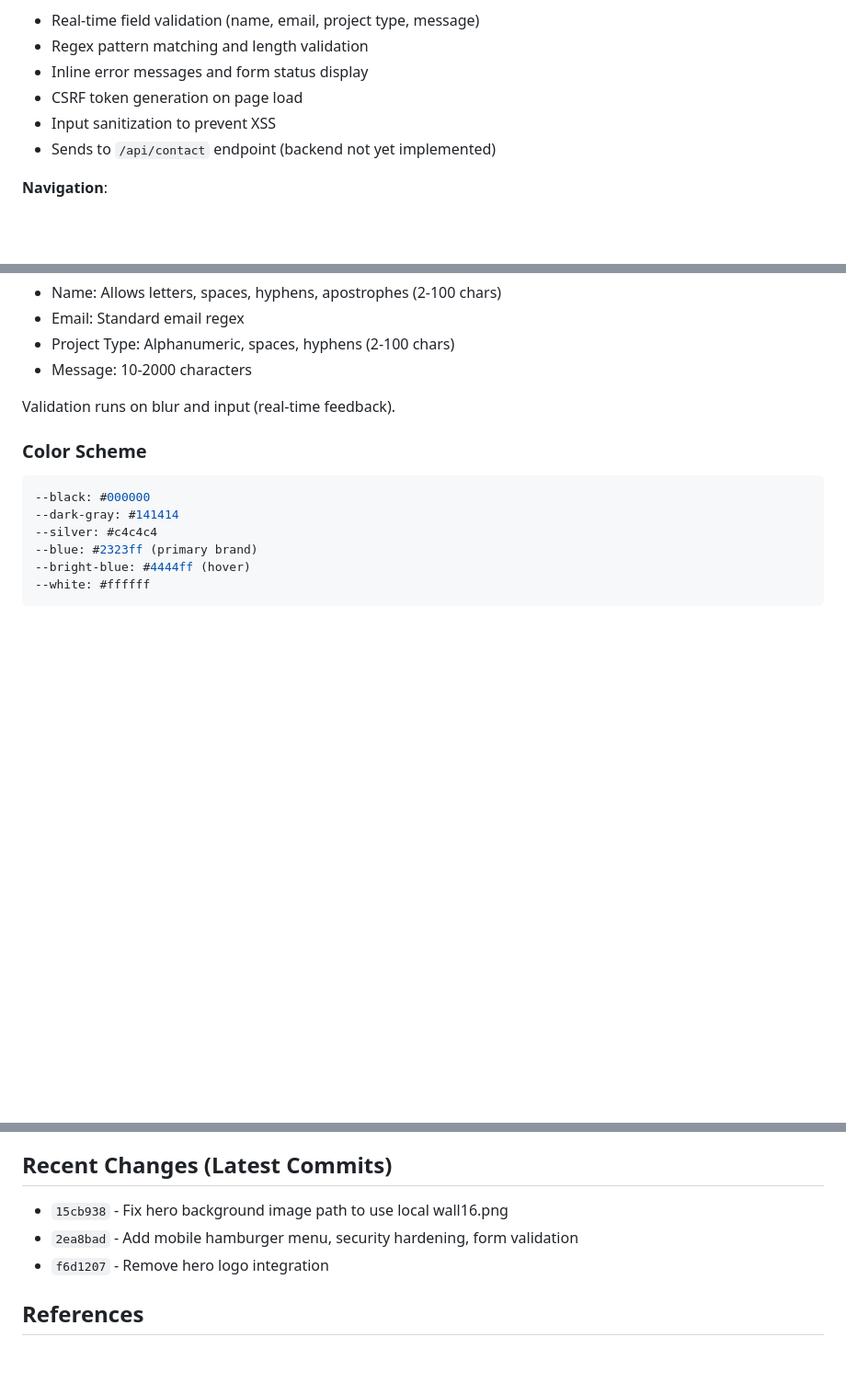
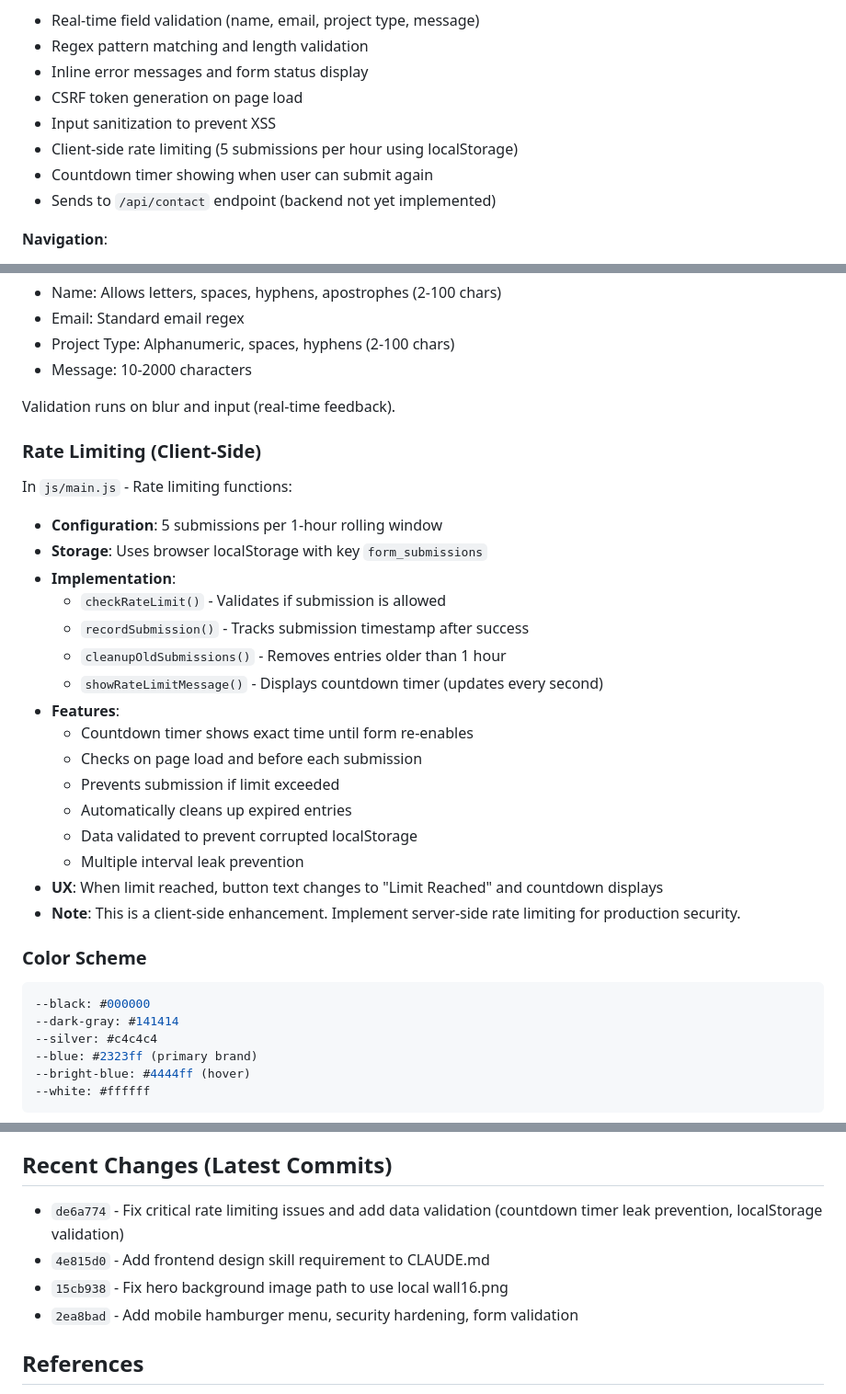
Before and after one commit to joeynyc/japrinthaus, a Markdown page: CLAUDE.md, 3 parts joined by grey strips. Shown at 92% size. Rendered like a GitHub page; blank space fills up the shorter version.

Commit message:
Document client-side rate limiting implementation in CLAUDE.md
- Add rate limiting section with configuration and functions
- Update form handling features to include rate limiting details
- Add rate limiting functions reference in js/main.js editing guide
- Update known limitations to note server-side rate limiting TODO
- Update recent commits to reflect latest fixes

🤖 Generated with Claude Code

Co-Authored-By: Claude Haiku 4.5 <noreply@anthropic.com>

````diff
--- a/CLAUDE.md
+++ b/CLAUDE.md
@@ -46,6 +46,8 @@ This file provides guidance to Claude Code (claude.ai/code) when working with co
 - Inline error messages and form status display
 - CSRF token generation on page load
 - Input sanitization to prevent XSS
+- Client-side rate limiting (5 submissions per hour using localStorage)
+- Countdown timer showing when user can submit again
 - Sends to `/api/contact` endpoint (backend not yet implemented)
 
 **Navigation**:
@@ -108,6 +110,25 @@ In `js/main.js` - `validateField()` function:
 
 Validation runs on blur and input (real-time feedback).
 
+### Rate Limiting (Client-Side)
+In `js/main.js` - Rate limiting functions:
+- **Configuration**: 5 submissions per 1-hour rolling window
+- **Storage**: Uses browser localStorage with key `form_submissions`
+- **Implementation**:
+  - `checkRateLimit()` - Validates if submission is allowed
+  - `recordSubmission()` - Tracks submission timestamp after success
+  - `cleanupOldSubmissions()` - Removes entries older than 1 hour
+  - `showRateLimitMessage()` - Displays countdown timer (updates every second)
+- **Features**:
+  - Countdown timer shows exact time until form re-enables
+  - Checks on page load and before each submission
+  - Prevents submission if limit exceeded
+  - Automatically cleans up expired entries
+  - Data validated to prevent corrupted localStorage
+  - Multiple interval leak prevention
+- **UX**: When limit reached, button text changes to "Limit Reached" and countdown displays
+- **Note**: This is a client-side enhancement. Implement server-side rate limiting for production security.
+
 ### Color Scheme
 ```css
 --black: #000000
@@ -240,9 +263,10 @@ See `SECURITY-HEADERS.md` for configuration:
 
 ## Recent Changes (Latest Commits)
 
+- `de6a774` - Fix critical rate limiting issues and add data validation (countdown timer leak prevention, localStorage validation)
+- `4e815d0` - Add frontend design skill requirement to CLAUDE.md
 - `15cb938` - Fix hero background image path to use local wall16.png
 - `2ea8bad` - Add mobile hamburger menu, security hardening, form validation
-- `f6d1207` - Remove hero logo integration
 
 ## References
 
````
Also changed, not shown: other parts of CLAUDE.md (+2 -0 lines).
